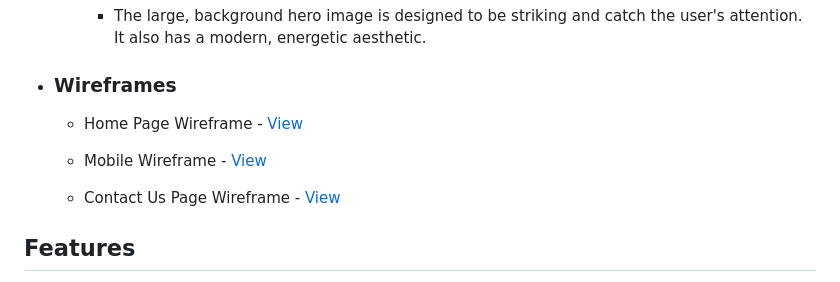
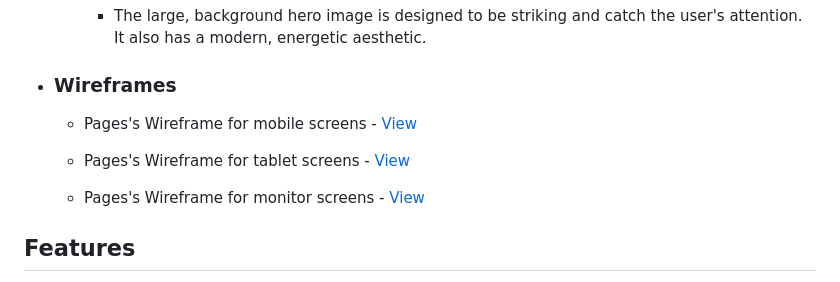
Before and after one commit to Naviid24/project-1, a Markdown page: README.md, the part around one of its changes. Rendered like a GitHub page.

```diff
--- a/README.md
+++ b/README.md
@@ -68,11 +68,11 @@ It is designed to be responsibe and accessible on a range of devices, making it
 
 *   ### Wireframes
 
-    -   Home Page Wireframe - [View](https://github.com/)
+    -  Pages's Wireframe for mobile screens - [View](assets/wireframes/wireframe-mobile.png)
 
-    -   Mobile Wireframe - [View](https://github.com/)
+    -   Pages's Wireframe for tablet screens - [View](assets/wireframes/wireframe-tablet.png)
 
-    -   Contact Us Page Wireframe - [View](https://github.com/)
+    -   Pages's Wireframe for monitor screens - [View](assets/wireframes/wireframe-monitor.png)
 
 ## Features
 
```
Also changed, not shown: other parts of README.md (+5 -6 lines).
